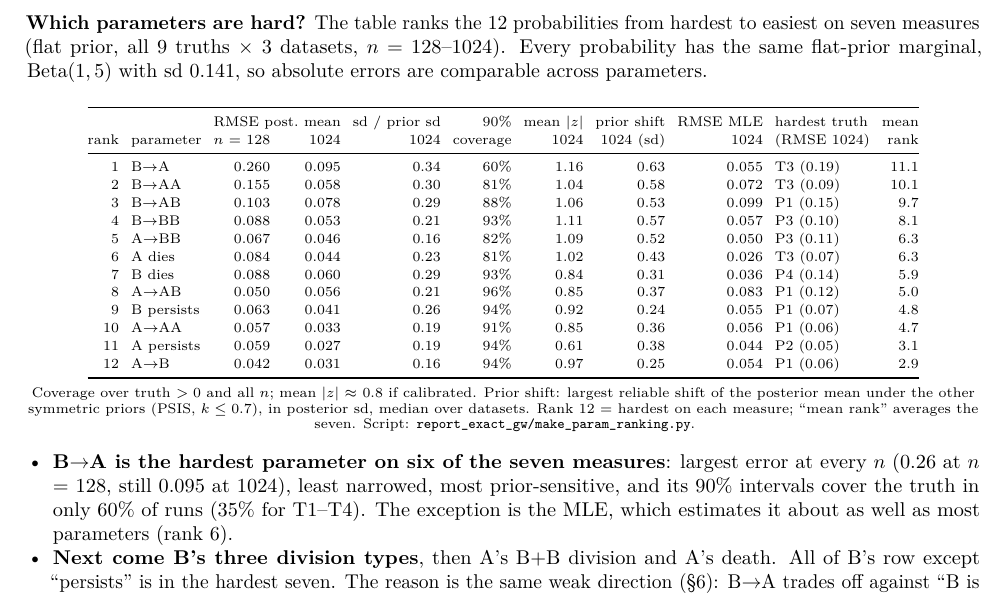
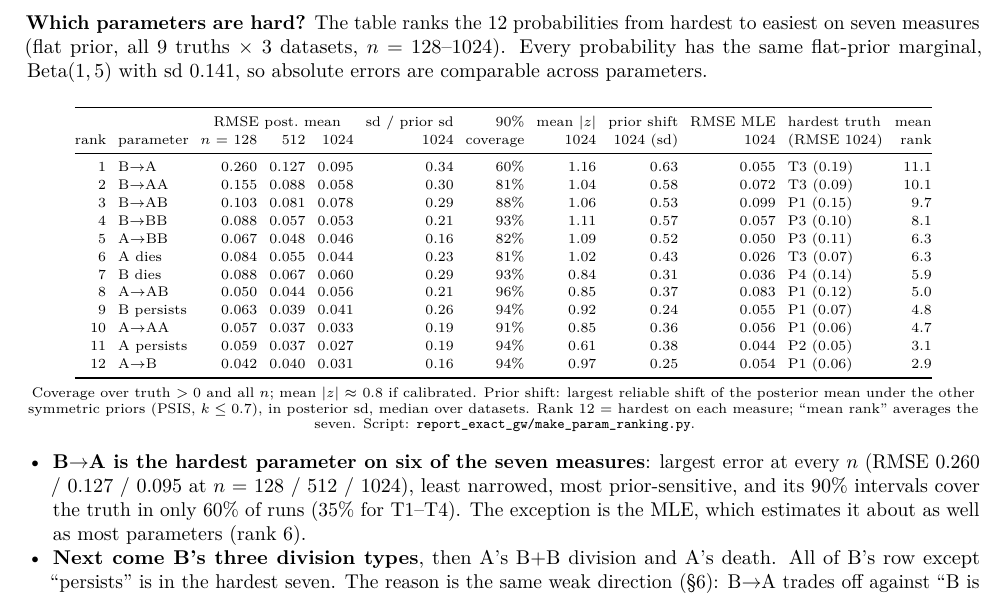
Before and after one commit to flaccagora/BIO-SBI, a LaTeX document (report_exact_gw/report.tex, which reads report_exact_gw/tables/param_rank.tex): part of page 8 of 27, cut so that both start at the same text. Compiled offline with pdfLaTeX.

Commit message:
report_exact_gw 5.4: ranking table shows RMSE at n = 128 / 512 / 1024
Co-Authored-By: Claude Opus 5.5 <noreply@anthropic.com>
Claude-Session: https://claude.ai/code/session_01EBZgzbhc9qKk7eq4vXdb3s

```diff
--- a/report_exact_gw/report.tex
+++ b/report_exact_gw/report.tex
@@ -266,9 +266,9 @@ Means over the 3 datasets of the posterior mean, posterior sd and MLE of \BA.
 \subsection{Calibration and contraction}\label{sec:calibration}
 \textbf{Which parameters are hard?} The table ranks the 12 probabilities from hardest to easiest on seven measures (flat prior, all 9 truths $\times$ 3 datasets, $n$ = 128--1024). Every probability has the same flat-prior marginal, Beta(1,\,5) with sd 0.141, so absolute errors are comparable across parameters.
 \begin{center}\scriptsize\setlength{\tabcolsep}{3pt}
-\begin{tabular}{@{}rlrrrrrrrlr@{}}\toprule
- & & \multicolumn{2}{c}{RMSE post.\ mean} & sd / prior sd & 90\% & mean $|z|$ & prior shift & RMSE MLE & hardest truth & mean \\
-rank & parameter & $n$ = 128 & 1024 & 1024 & coverage & 1024 & 1024 (sd) & 1024 & (RMSE 1024) & rank \\\midrule
+\begin{tabular}{@{}rlrrrrrrrrlr@{}}\toprule
+ & & \multicolumn{3}{c}{RMSE post.\ mean} & sd / prior sd & 90\% & mean $|z|$ & prior shift & RMSE MLE & hardest truth & mean \\
+rank & parameter & $n$ = 128 & 512 & 1024 & 1024 & coverage & 1024 & 1024 (sd) & 1024 & (RMSE 1024) & rank \\\midrule
 \tabin{tables/param_rank.tex}
 \bottomrule
 \end{tabular}
@@ -276,7 +276,7 @@ rank & parameter & $n$ = 128 & 1024 & 1024 & coverage & 1024 & 1024 (sd) & 1024
 Coverage over truth $>0$ and all $n$; mean $|z|$ $\approx$ 0.8 if calibrated. Prior shift: largest reliable shift of the posterior mean under the other symmetric priors (PSIS, $k \le 0.7$), in posterior sd, median over datasets. Rank 12 = hardest on each measure; ``mean rank'' averages the seven. Script: \code{report_exact_gw/make_param_ranking.py}.
 \end{center}
 \begin{itemize}
-\item \textbf{\BA{} is the hardest parameter on six of the seven measures}: largest error at every $n$ (0.26 at $n$ = 128, still 0.095 at 1024), least narrowed, most prior-sensitive, and its 90\% intervals cover the truth in only 60\% of runs (35\% for T1--T4). The exception is the MLE, which estimates it about as well as most parameters (rank 6).
+\item \textbf{\BA{} is the hardest parameter on six of the seven measures}: largest error at every $n$ (RMSE 0.260 / 0.127 / 0.095 at $n$ = 128 / 512 / 1024), least narrowed, most prior-sensitive, and its 90\% intervals cover the truth in only 60\% of runs (35\% for T1--T4). The exception is the MLE, which estimates it about as well as most parameters (rank 6).
 \item \textbf{Next come B's three division types}, then A's B+B division and A's death. All of B's row except ``persists'' is in the hardest seven. The reason is the same weak direction (\S\ref{sec:why}): \BA{} trades off against ``B is lost'' (B dies, or B's divisions replace it), and among divisions the data barely tell which parent produced a mixed one (\S\ref{sec:p3}). For the MLE the mixed divisions (B$\to$AB, A$\to$AB) are the hardest.
 \item \textbf{A's row is easy}: A's switch to B, self-renewal and persistence are recovered within about 0.03 at $n$ = 1024 with near-nominal coverage, because A founds every clone and its offspring dominate the counts.
 \end{itemize}
--- a/report_exact_gw/tables/param_rank.tex
+++ b/report_exact_gw/tables/param_rank.tex
@@ -1,12 +1,12 @@
-1 & \BA & 0.260 & 0.095 & 0.34 & 60\% & 1.16 & 0.63 & 0.055 & T3 (0.19) & 11.1 \\
-2 & B$\to$AA & 0.155 & 0.058 & 0.30 & 81\% & 1.04 & 0.58 & 0.072 & T3 (0.09) & 10.1 \\
-3 & B$\to$AB & 0.103 & 0.078 & 0.29 & 88\% & 1.06 & 0.53 & 0.099 & P1 (0.15) & 9.7 \\
-4 & B$\to$BB & 0.088 & 0.053 & 0.21 & 93\% & 1.11 & 0.57 & 0.057 & P3 (0.10) & 8.1 \\
-5 & A$\to$BB & 0.067 & 0.046 & 0.16 & 82\% & 1.09 & 0.52 & 0.050 & P3 (0.11) & 6.3 \\
-6 & A dies & 0.084 & 0.044 & 0.23 & 81\% & 1.02 & 0.43 & 0.026 & T3 (0.07) & 6.3 \\
-7 & B dies & 0.088 & 0.060 & 0.29 & 93\% & 0.84 & 0.31 & 0.036 & P4 (0.14) & 5.9 \\
-8 & A$\to$AB & 0.050 & 0.056 & 0.21 & 96\% & 0.85 & 0.37 & 0.083 & P1 (0.12) & 5.0 \\
-9 & B persists & 0.063 & 0.041 & 0.26 & 94\% & 0.92 & 0.24 & 0.055 & P1 (0.07) & 4.8 \\
-10 & A$\to$AA & 0.057 & 0.033 & 0.19 & 91\% & 0.85 & 0.36 & 0.056 & P1 (0.06) & 4.7 \\
-11 & A persists & 0.059 & 0.027 & 0.19 & 94\% & 0.61 & 0.38 & 0.044 & P2 (0.05) & 3.1 \\
-12 & A$\to$B & 0.042 & 0.031 & 0.16 & 94\% & 0.97 & 0.25 & 0.054 & P1 (0.06) & 2.9 \\
+1 & \BA & 0.260 & 0.127 & 0.095 & 0.34 & 60\% & 1.16 & 0.63 & 0.055 & T3 (0.19) & 11.1 \\
+2 & B$\to$AA & 0.155 & 0.088 & 0.058 & 0.30 & 81\% & 1.04 & 0.58 & 0.072 & T3 (0.09) & 10.1 \\
+3 & B$\to$AB & 0.103 & 0.081 & 0.078 & 0.29 & 88\% & 1.06 & 0.53 & 0.099 & P1 (0.15) & 9.7 \\
+4 & B$\to$BB & 0.088 & 0.057 & 0.053 & 0.21 & 93\% & 1.11 & 0.57 & 0.057 & P3 (0.10) & 8.1 \\
+5 & A$\to$BB & 0.067 & 0.048 & 0.046 & 0.16 & 82\% & 1.09 & 0.52 & 0.050 & P3 (0.11) & 6.3 \\
+6 & A dies & 0.084 & 0.055 & 0.044 & 0.23 & 81\% & 1.02 & 0.43 & 0.026 & T3 (0.07) & 6.3 \\
+7 & B dies & 0.088 & 0.067 & 0.060 & 0.29 & 93\% & 0.84 & 0.31 & 0.036 & P4 (0.14) & 5.9 \\
+8 & A$\to$AB & 0.050 & 0.044 & 0.056 & 0.21 & 96\% & 0.85 & 0.37 & 0.083 & P1 (0.12) & 5.0 \\
+9 & B persists & 0.063 & 0.039 & 0.041 & 0.26 & 94\% & 0.92 & 0.24 & 0.055 & P1 (0.07) & 4.8 \\
+10 & A$\to$AA & 0.057 & 0.037 & 0.033 & 0.19 & 91\% & 0.85 & 0.36 & 0.056 & P1 (0.06) & 4.7 \\
+11 & A persists & 0.059 & 0.037 & 0.027 & 0.19 & 94\% & 0.61 & 0.38 & 0.044 & P2 (0.05) & 3.1 \\
+12 & A$\to$B & 0.042 & 0.040 & 0.031 & 0.16 & 94\% & 0.97 & 0.25 & 0.054 & P1 (0.06) & 2.9 \\
```
Also changed, not shown: report_exact_gw/tables/param_rank.csv (+13 -13 lines), report_exact_gw/report.pdf, 1 other file.
